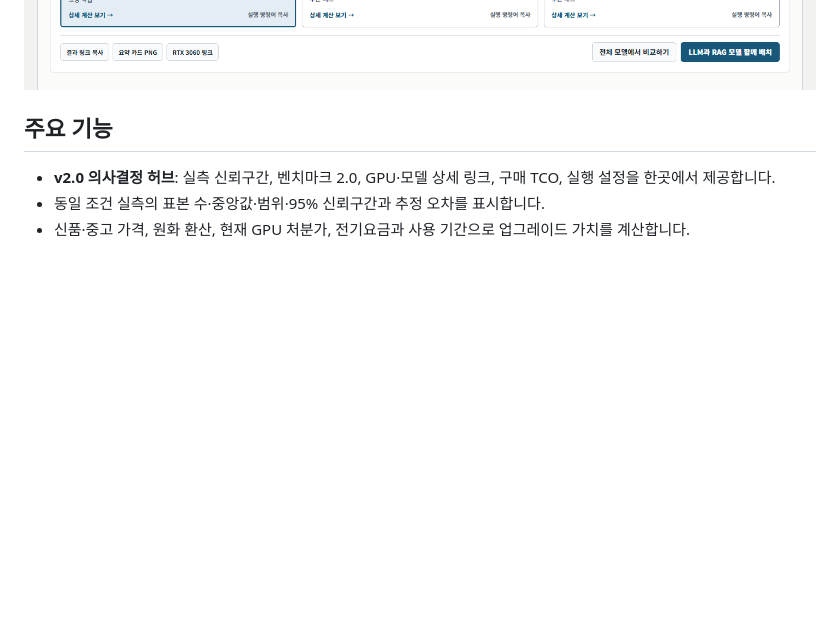
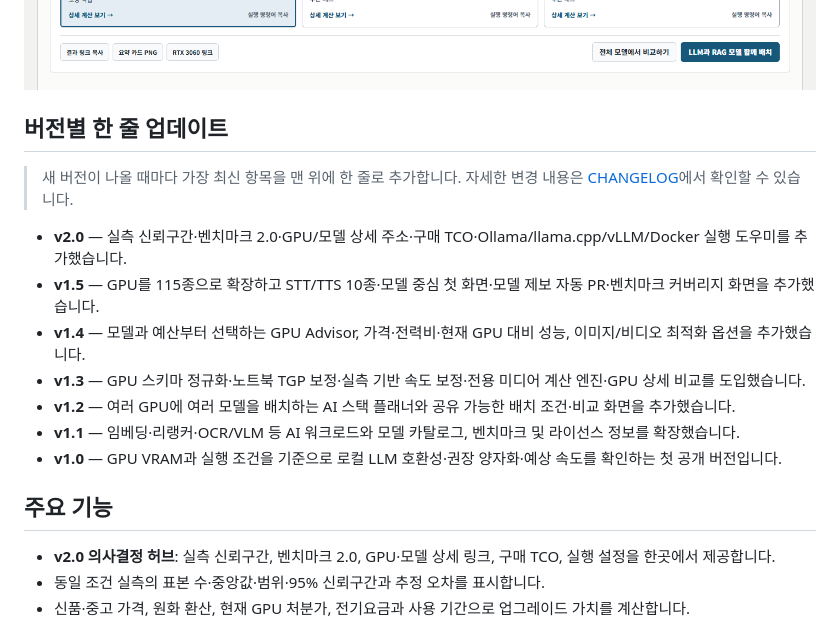
Before and after one commit to jaeseok614/llm-gpu-checker-ko, a Markdown page: README.md, the part around the change. Rendered like a GitHub page; blank space fills up the shorter version.

Commit message:
docs: add one-line release history to readmes

```diff
--- a/README.md
+++ b/README.md
@@ -21,6 +21,18 @@
 </p>
 
 ![AI Hardware Fit 모델 탐색기](./docs/model-finder-ko.png)
+
+## 버전별 한 줄 업데이트
+
+> 새 버전이 나올 때마다 가장 최신 항목을 맨 위에 한 줄로 추가합니다. 자세한 변경 내용은 [CHANGELOG](./CHANGELOG.md)에서 확인할 수 있습니다.
+
+- **v2.0** — 실측 신뢰구간·벤치마크 2.0·GPU/모델 상세 주소·구매 TCO·Ollama/llama.cpp/vLLM/Docker 실행 도우미를 추가했습니다.
+- **v1.5** — GPU를 115종으로 확장하고 STT/TTS 10종·모델 중심 첫 화면·모델 제보 자동 PR·벤치마크 커버리지 화면을 추가했습니다.
+- **v1.4** — 모델과 예산부터 선택하는 GPU Advisor, 가격·전력비·현재 GPU 대비 성능, 이미지/비디오 최적화 옵션을 추가했습니다.
+- **v1.3** — GPU 스키마 정규화·노트북 TGP 보정·실측 기반 속도 보정·전용 미디어 계산 엔진·GPU 상세 비교를 도입했습니다.
+- **v1.2** — 여러 GPU에 여러 모델을 배치하는 AI 스택 플래너와 공유 가능한 배치 조건·비교 화면을 추가했습니다.
+- **v1.1** — 임베딩·리랭커·OCR/VLM 등 AI 워크로드와 모델 카탈로그, 벤치마크 및 라이선스 정보를 확장했습니다.
+- **v1.0** — GPU VRAM과 실행 조건을 기준으로 로컬 LLM 호환성·권장 양자화·예상 속도를 확인하는 첫 공개 버전입니다.
 
 ## 주요 기능
 
```
Also changed, not shown: README.en.md (+12 -0 lines).
